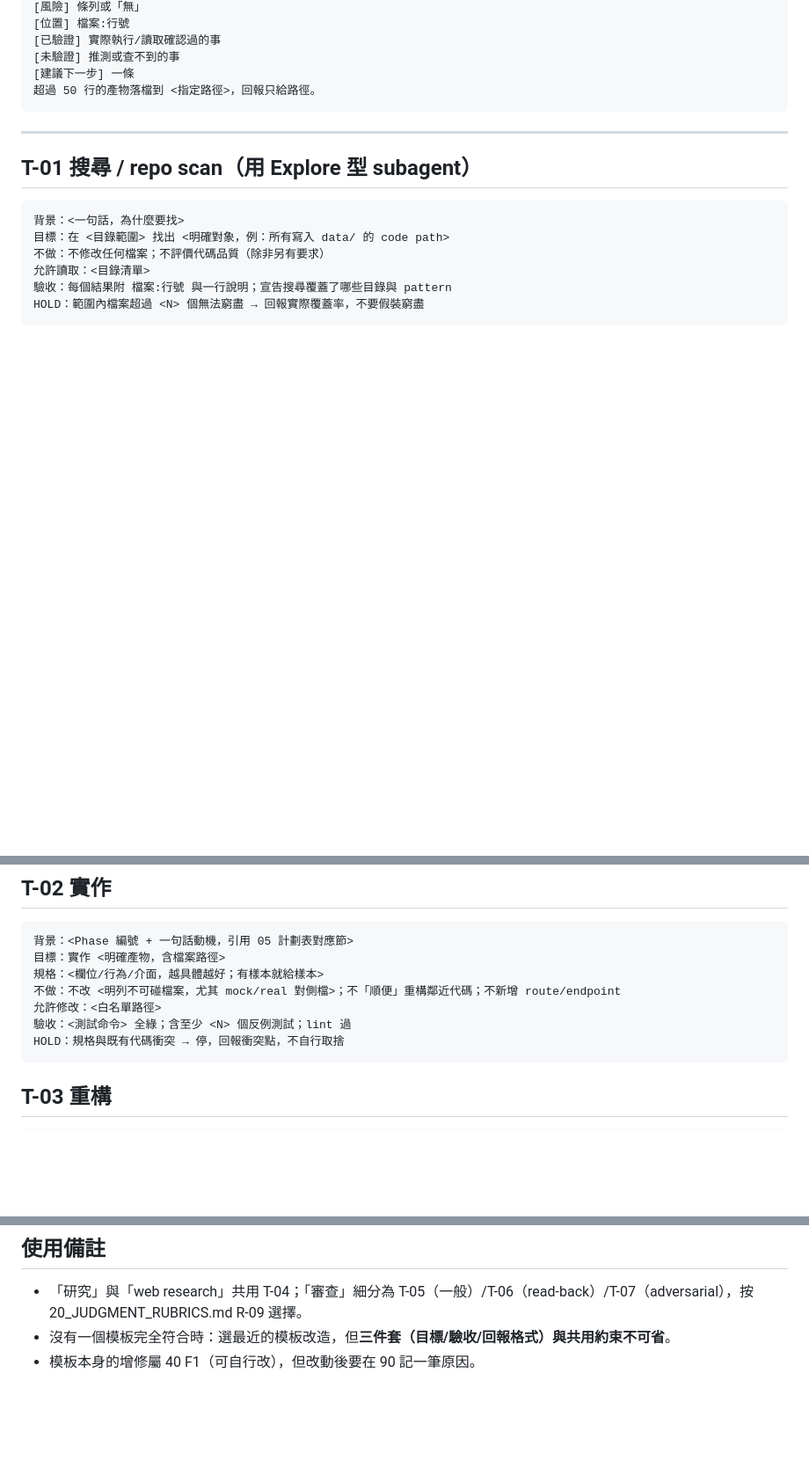
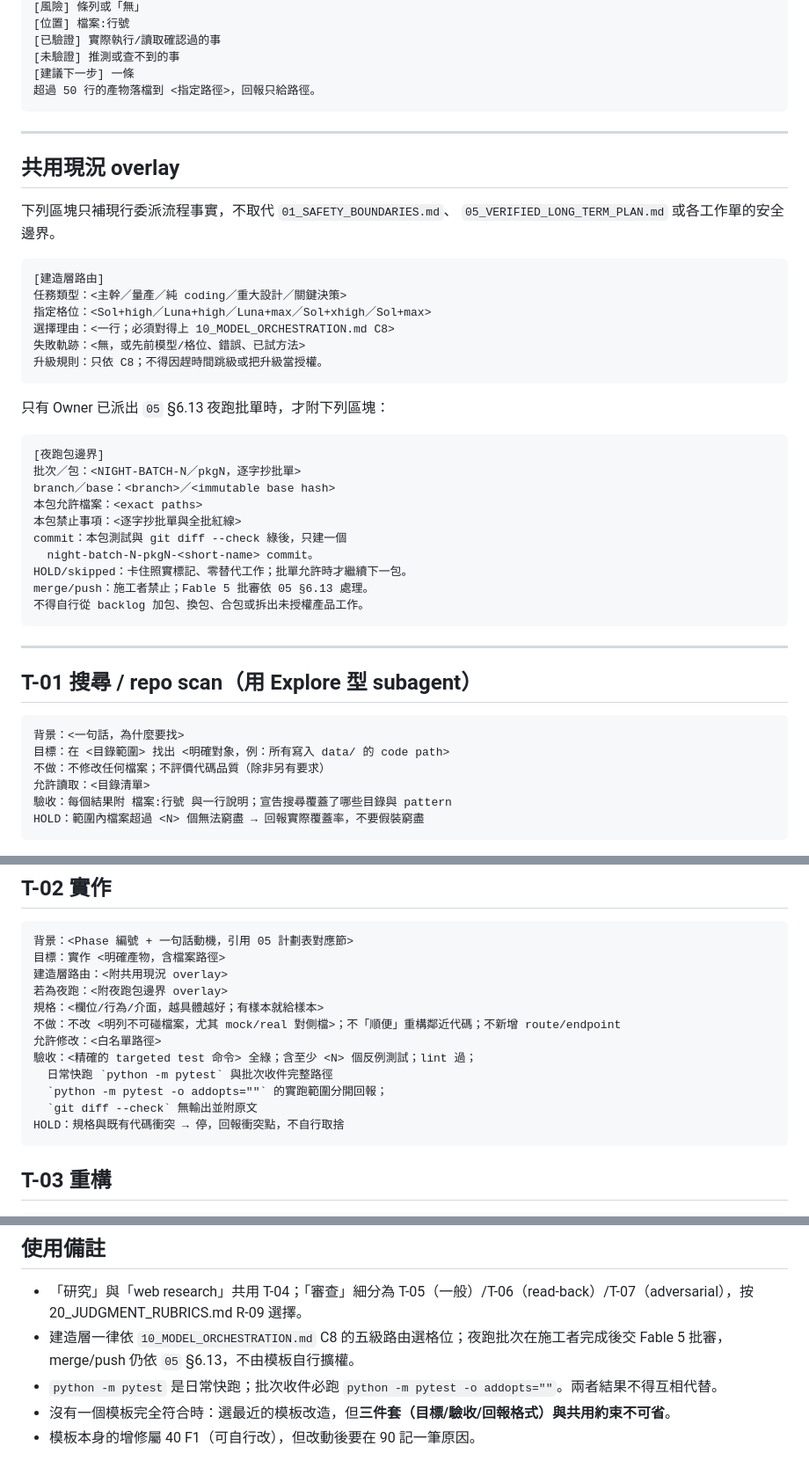
Before and after one commit to pikainjapan0003/hermes-openclaw-adapter, a Markdown page: docs/agent_operating_system/30_DELEGATION_PROMPTS.md, 3 parts joined by grey strips. Shown at 88% size. Drawn GitHub-style; blank space fills up the shorter version.

Commit message:
night-batch-20-pkg14-delegation-template-refresh

````diff
--- a/docs/agent_operating_system/30_DELEGATION_PROMPTS.md
+++ b/docs/agent_operating_system/30_DELEGATION_PROMPTS.md
@@ -20,6 +20,37 @@
 
 ---
 
+## 共用現況 overlay
+
+下列區塊只補現行委派流程事實，不取代 `01_SAFETY_BOUNDARIES.md`、
+`05_VERIFIED_LONG_TERM_PLAN.md` 或各工作單的安全邊界。
+
+```text
+[建造層路由]
+任務類型：<主幹／量產／純 coding／重大設計／關鍵決策>
+指定格位：<Sol+high／Luna+high／Luna+max／Sol+xhigh／Sol+max>
+選擇理由：<一行；必須對得上 10_MODEL_ORCHESTRATION.md C8>
+失敗軌跡：<無，或先前模型/格位、錯誤、已試方法>
+升級規則：只依 C8；不得因趕時間跳級或把升級當授權。
+```
+
+只有 Owner 已派出 `05` §6.13 夜跑批單時，才附下列區塊：
+
+```text
+[夜跑包邊界]
+批次／包：<NIGHT-BATCH-N／pkgN，逐字抄批單>
+branch／base：<branch>／<immutable base hash>
+本包允許檔案：<exact paths>
+本包禁止事項：<逐字抄批單與全批紅線>
+commit：本包測試與 git diff --check 綠後，只建一個
+  night-batch-N-pkgN-<short-name> commit。
+HOLD/skipped：卡住照實標記、零替代工作；批單允許時才繼續下一包。
+merge/push：施工者禁止；Fable 5 批審依 05 §6.13 處理。
+不得自行從 backlog 加包、換包、合包或拆出未授權產品工作。
+```
+
+---
+
 ## T-01 搜尋 / repo scan（用 Explore 型 subagent）
 
 ```text
@@ -36,10 +67,15 @@ HOLD：範圍內檔案超過 <N> 個無法窮盡 → 回報實際覆蓋率，不
 ```text
 背景：<Phase 編號 + 一句話動機，引用 05 計劃表對應節>
 目標：實作 <明確產物，含檔案路徑>
+建造層路由：<附共用現況 overlay>
+若為夜跑：<附夜跑包邊界 overlay>
 規格：<欄位/行為/介面，越具體越好；有樣本就給樣本>
 不做：不改 <明列不可碰檔案，尤其 mock/real 對側檔>；不「順便」重構鄰近代碼；不新增 route/endpoint
 允許修改：<白名單路徑>
-驗收：<測試命令> 全綠；含至少 <N> 個反例測試；lint 過
+驗收：<精確的 targeted test 命令> 全綠；含至少 <N> 個反例測試；lint 過；
+  日常快跑 `python -m pytest` 與批次收件完整路徑
+  `python -m pytest -o addopts=""` 的實跑範圍分開回報；
+  `git diff --check` 無輸出並附原文
 HOLD：規格與既有代碼衝突 → 停，回報衝突點，不自行取捨
 ```
 
@@ -174,5 +210,7 @@ HOLD：發現計劃與 01 安全正本衝突 → 最高優先回報
 ## 使用備註
 
 - 「研究」與「web research」共用 T-04；「審查」細分為 T-05（一般）/T-06（read-back）/T-07（adversarial），按 20_JUDGMENT_RUBRICS.md R-09 選擇。
+- 建造層一律依 `10_MODEL_ORCHESTRATION.md` C8 的五級路由選格位；夜跑批次在施工者完成後交 Fable 5 批審，merge/push 仍依 `05` §6.13，不由模板自行擴權。
+- `python -m pytest` 是日常快跑；批次收件必跑 `python -m pytest -o addopts=""`。兩者結果不得互相代替。
 - 沒有一個模板完全符合時：選最近的模板改造，但**三件套（目標/驗收/回報格式）與共用約束不可省**。
 - 模板本身的增修屬 40 F1（可自行改），但改動後要在 90 記一筆原因。
````
